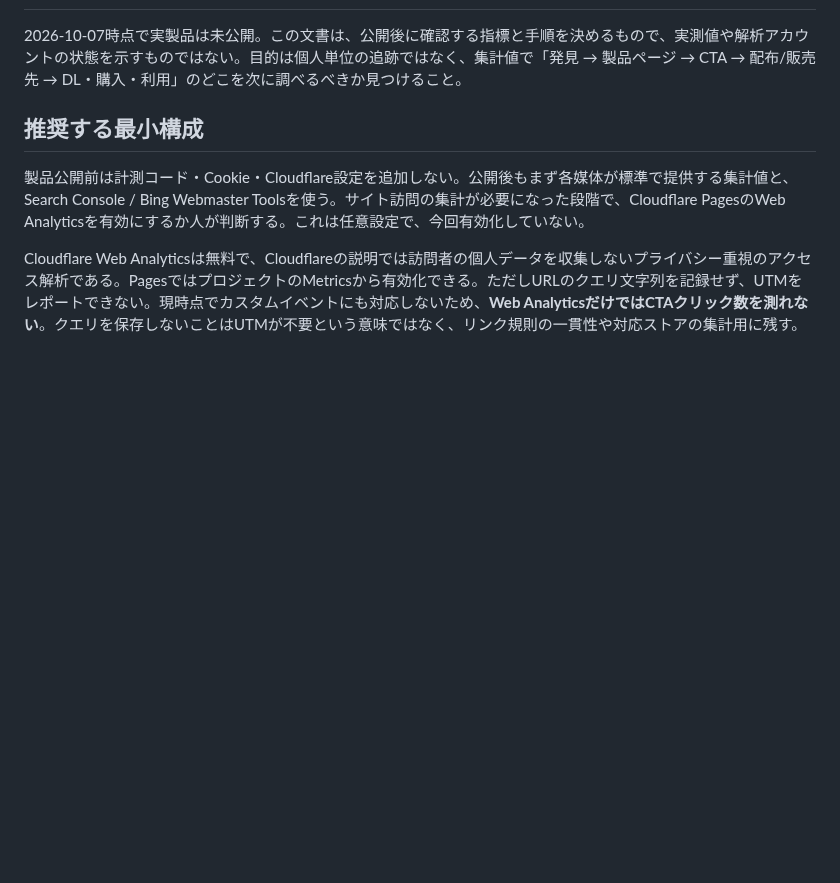
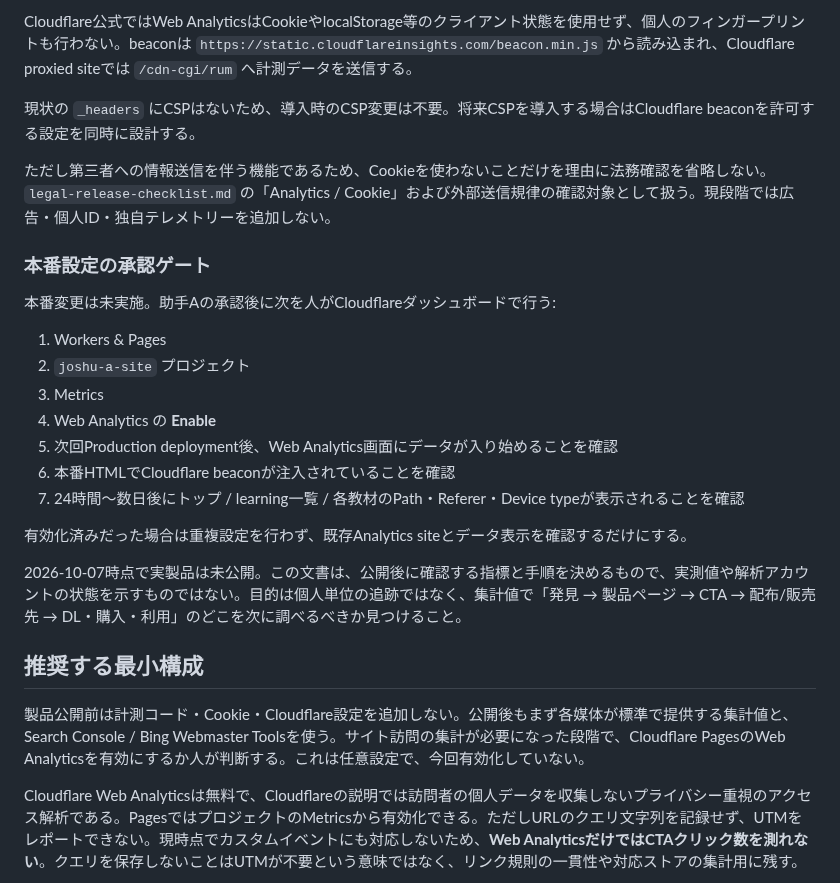
Before and after one commit to yoshiakiUmezu/joshu-a-site, a Markdown page: docs/measurement-improvement.md, the part around one of its changes. GitHub-like rendering; blank space fills up the shorter version.

Commit message:
document Web Analytics assessment and rollout gate

```diff
--- a/docs/measurement-improvement.md
+++ b/docs/measurement-improvement.md
@@ -2,3 +59,22 @@
+Cloudflare公式ではWeb AnalyticsはCookieやlocalStorage等のクライアント状態を使用せず、個人のフィンガープリントも行わない。beaconは `https://static.cloudflareinsights.com/beacon.min.js` から読み込まれ、Cloudflare proxied siteでは `/cdn-cgi/rum` へ計測データを送信する。
+
+現状の `_headers` にCSPはないため、導入時のCSP変更は不要。将来CSPを導入する場合はCloudflare beaconを許可する設定を同時に設計する。
+
+ただし第三者への情報送信を伴う機能であるため、Cookieを使わないことだけを理由に法務確認を省略しない。`legal-release-checklist.md` の「Analytics / Cookie」および外部送信規律の確認対象として扱う。現段階では広告・個人ID・独自テレメトリーを追加しない。
+
+### 本番設定の承認ゲート
+
+本番変更は未実施。助手Aの承認後に次を人がCloudflareダッシュボードで行う:
+
+1. Workers & Pages
+2. `joshu-a-site` プロジェクト
+3. Metrics
+4. Web Analytics の **Enable**
+5. 次回Production deployment後、Web Analytics画面にデータが入り始めることを確認
+6. 本番HTMLでCloudflare beaconが注入されていることを確認
+7. 24時間〜数日後にトップ / learning一覧 / 各教材のPath・Referer・Device typeが表示されることを確認
+
+有効化済みだった場合は重複設定を行わず、既存Analytics siteとデータ表示を確認するだけにする。
 
 2026-10-07時点で実製品は未公開。この文書は、公開後に確認する指標と手順を決めるもので、実測値や解析アカウントの状態を示すものではない。目的は個人単位の追跡ではなく、集計値で「発見 → 製品ページ → CTA → 配布/販売先 → DL・購入・利用」のどこを次に調べるべきか見つけること。
 
```
Also changed, not shown: other parts of docs/measurement-improvement.md (+57 -0 lines).
